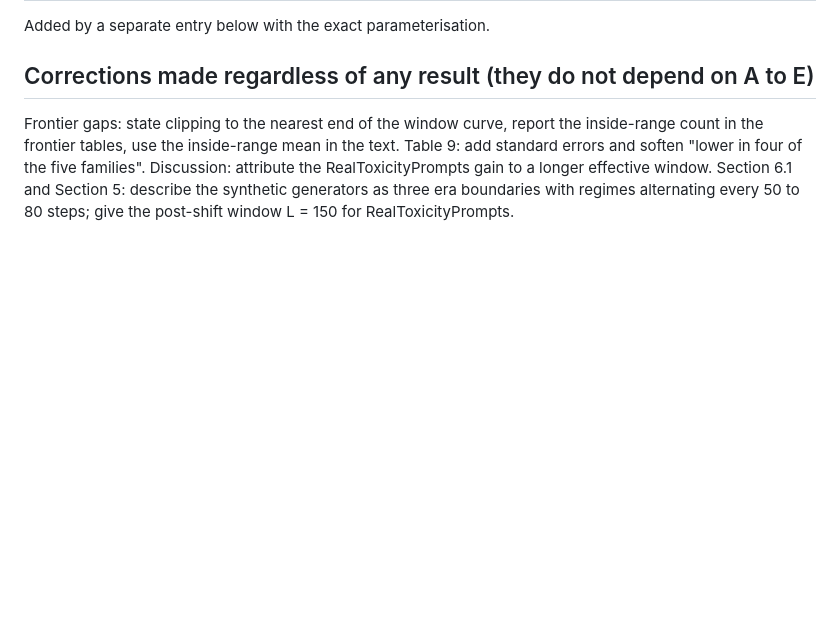
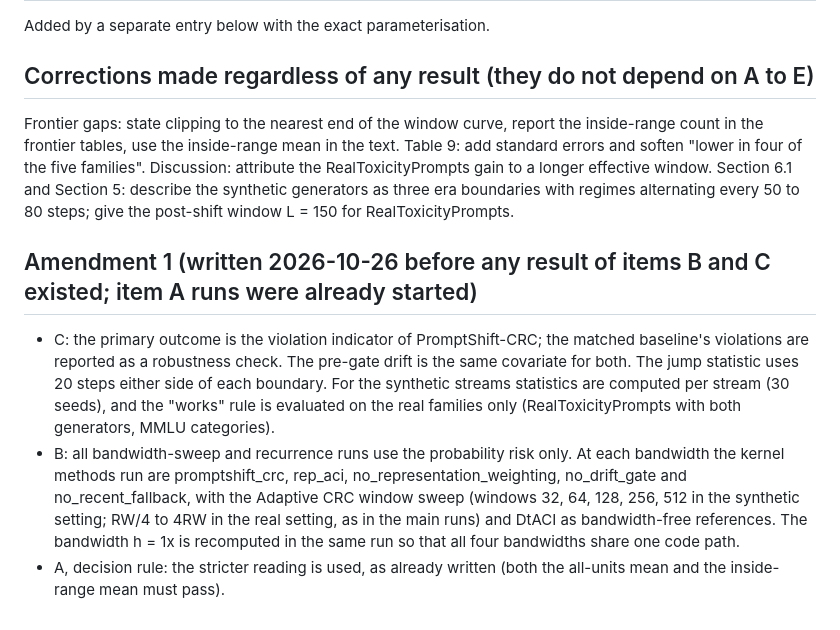
Before and after one commit to jopoku16/promptshift-crc, a Markdown page: preregistration/round4_2026-10-26.md, the part around the change. GitHub-like rendering; blank space fills up the shorter version.

Commit message:
Pre-declaration amendment 1 (before any result of items B and C)
Co-Authored-By: Claude Sonnet 5.5 <noreply@anthropic.com>

```diff
--- a/preregistration/round4_2026-10-26.md
+++ b/preregistration/round4_2026-10-26.md
@@ -35,3 +35,8 @@ Added by a separate entry below with the exact parameterisation.
 
 ## Corrections made regardless of any result (they do not depend on A to E)
 Frontier gaps: state clipping to the nearest end of the window curve, report the inside-range count in the frontier tables, use the inside-range mean in the text. Table 9: add standard errors and soften "lower in four of the five families". Discussion: attribute the RealToxicityPrompts gain to a longer effective window. Section 6.1 and Section 5: describe the synthetic generators as three era boundaries with regimes alternating every 50 to 80 steps; give the post-shift window L = 150 for RealToxicityPrompts.
+
+## Amendment 1 (written 2026-10-26 before any result of items B and C existed; item A runs were already started)
+- C: the primary outcome is the violation indicator of PromptShift-CRC; the matched baseline's violations are reported as a robustness check. The pre-gate drift is the same covariate for both. The jump statistic uses 20 steps either side of each boundary. For the synthetic streams statistics are computed per stream (30 seeds), and the "works" rule is evaluated on the real families only (RealToxicityPrompts with both generators, MMLU categories).
+- B: all bandwidth-sweep and recurrence runs use the probability risk only. At each bandwidth the kernel methods run are promptshift_crc, rep_aci, no_representation_weighting, no_drift_gate and no_recent_fallback, with the Adaptive CRC window sweep (windows 32, 64, 128, 256, 512 in the synthetic setting; RW/4 to 4RW in the real setting, as in the main runs) and DtACI as bandwidth-free references. The bandwidth h = 1x is recomputed in the same run so that all four bandwidths share one code path.
+- A, decision rule: the stricter reading is used, as already written (both the all-units mean and the inside-range mean must pass).
```
